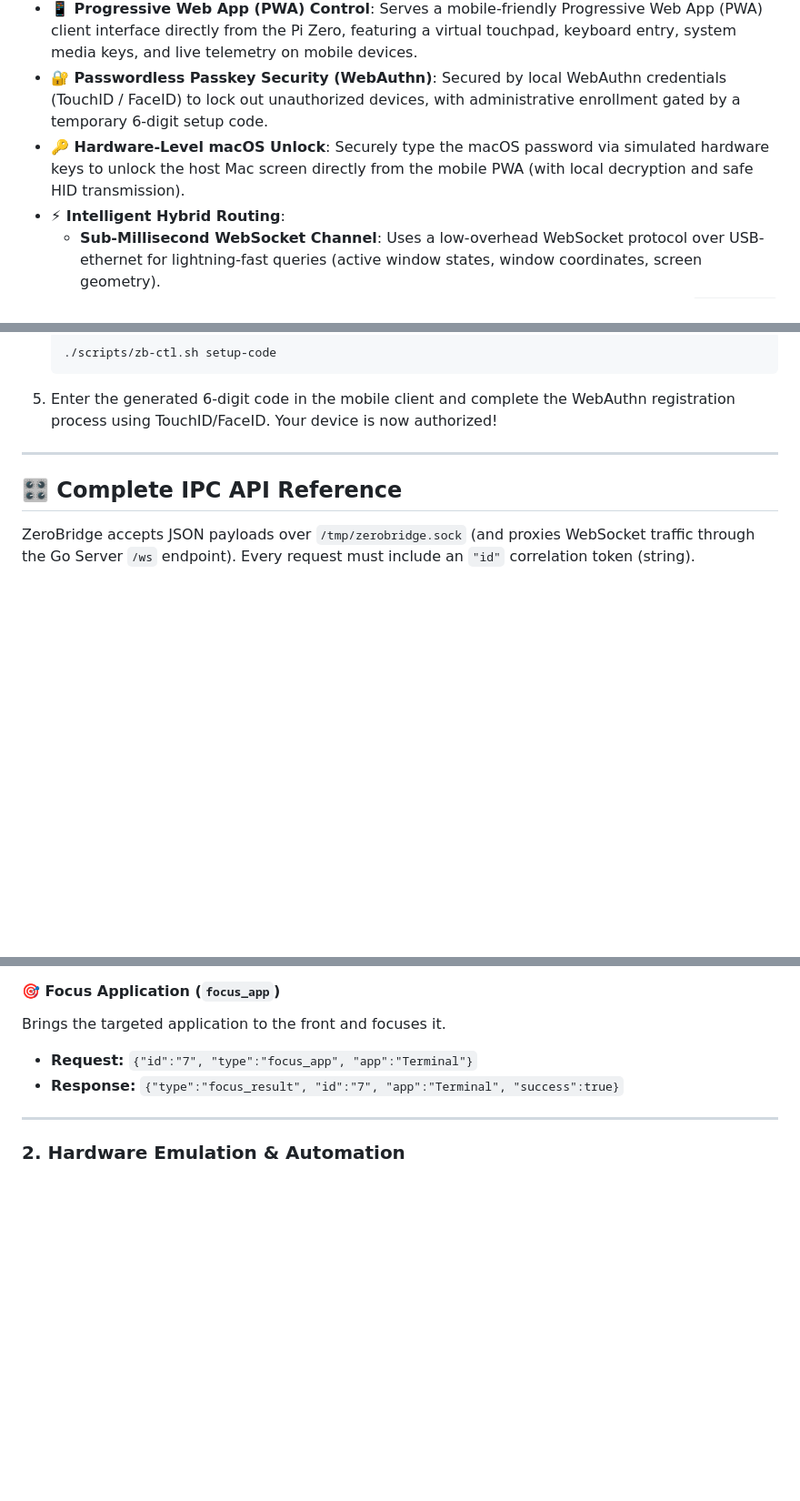
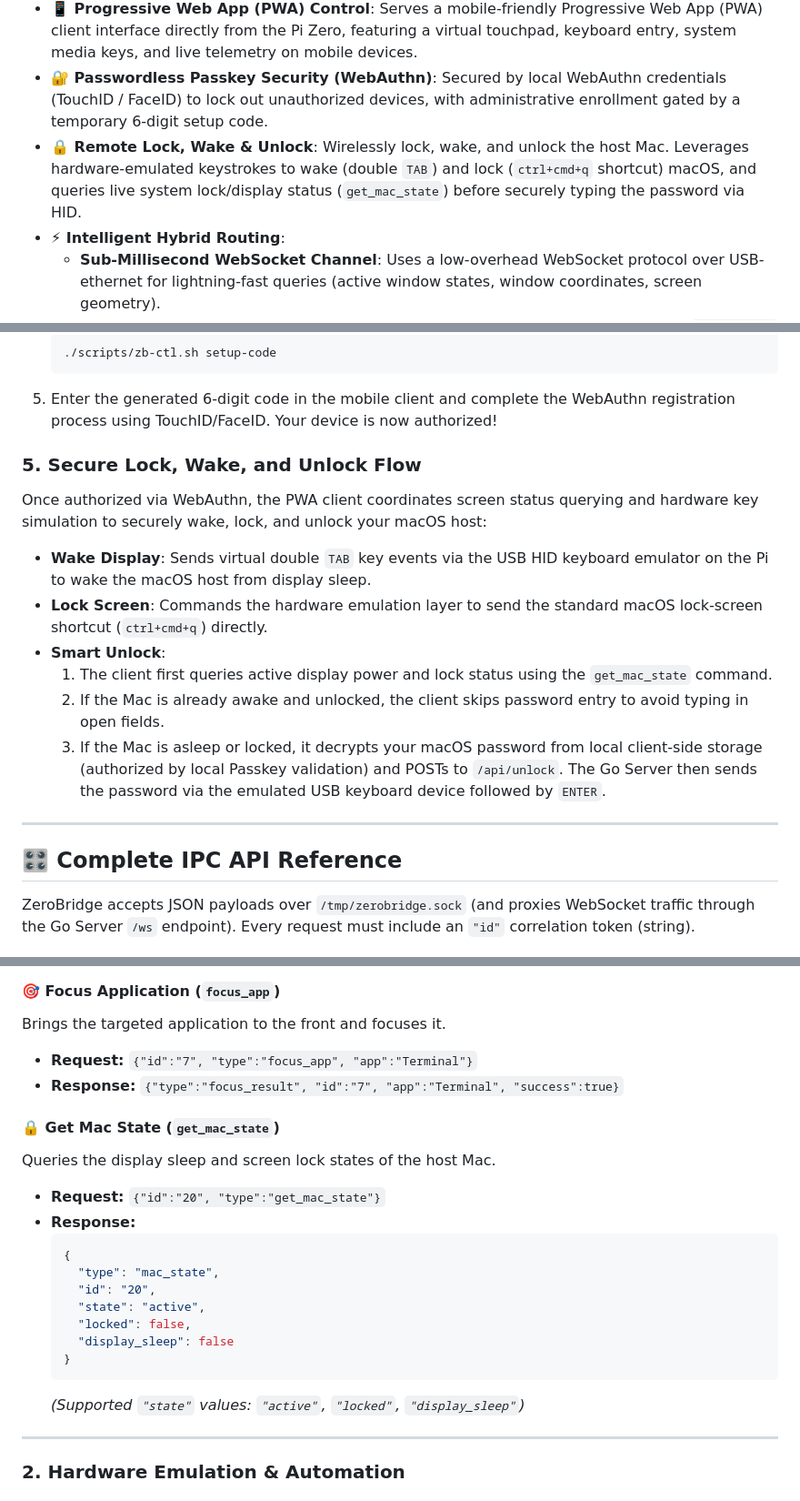
Before and after one commit to gargvasu/zerobridge, a Markdown page: README.md, 3 parts joined by grey strips. Shown at 91% size. Rendered like a GitHub page; blank space fills up the shorter version.

Commit message:
feat: implement secure remote lock, wake, and unlock functionality with improved WebSocket connection management

````diff
--- a/README.md
+++ b/README.md
@@ -16,7 +16,7 @@ Pipe JSON commands into a Unix socket on the Pi, or connect securely to the Go W
 * **🛡️ Sandboxing & Permission Bypass**: Since the host Mac interfaces with the Pi Zero as a native hardware USB keyboard and mouse, automation workflows run reliably without needing complex accessibility GUI permissions, API-level scripting tokens, or app sandbox configuration changes.
 * **📱 Progressive Web App (PWA) Control**: Serves a mobile-friendly Progressive Web App (PWA) client interface directly from the Pi Zero, featuring a virtual touchpad, keyboard entry, system media keys, and live telemetry on mobile devices.
 * **🔐 Passwordless Passkey Security (WebAuthn)**: Secured by local WebAuthn credentials (TouchID / FaceID) to lock out unauthorized devices, with administrative enrollment gated by a temporary 6-digit setup code.
-* **🔑 Hardware-Level macOS Unlock**: Securely type the macOS password via simulated hardware keys to unlock the host Mac screen directly from the mobile PWA (with local decryption and safe HID transmission).
+* **🔒 Remote Lock, Wake & Unlock**: Wirelessly lock, wake, and unlock the host Mac. Leverages hardware-emulated keystrokes to wake (double `TAB`) and lock (`ctrl+cmd+q` shortcut) macOS, and queries live system lock/display status (`get_mac_state`) before securely typing the password via HID.
 * **⚡ Intelligent Hybrid Routing**:
   * **Sub-Millisecond WebSocket Channel**: Uses a low-overhead WebSocket protocol over USB-ethernet for lightning-fast queries (active window states, window coordinates, screen geometry).
   * **High-Frequency Serial line**: Interfaced directly at the driver level via ACM serial (`/dev/ttyGS0` ↔ `/dev/tty.usbmodem*`) for high-frequency telemetry.
@@ -170,6 +170,15 @@ Initialize/regenerate TLS certificates on the Pi Zero:
    ```
 5. Enter the generated 6-digit code in the mobile client and complete the WebAuthn registration process using TouchID/FaceID. Your device is now authorized!
 
+### 5. Secure Lock, Wake, and Unlock Flow
+Once authorized via WebAuthn, the PWA client coordinates screen status querying and hardware key simulation to securely wake, lock, and unlock your macOS host:
+* **Wake Display**: Sends virtual double `TAB` key events via the USB HID keyboard emulator on the Pi to wake the macOS host from display sleep.
+* **Lock Screen**: Commands the hardware emulation layer to send the standard macOS lock-screen shortcut (`ctrl+cmd+q`) directly.
+* **Smart Unlock**:
+  1. The client first queries active display power and lock status using the `get_mac_state` command.
+  2. If the Mac is already awake and unlocked, the client skips password entry to avoid typing in open fields.
+  3. If the Mac is asleep or locked, it decrypts your macOS password from local client-side storage (authorized by local Passkey validation) and POSTs to `/api/unlock`. The Go Server then sends the password via the emulated USB keyboard device followed by `ENTER`.
+
 ---
 
 ## 🎛️ Complete IPC API Reference
@@ -238,6 +247,21 @@ Retrieves the geometry coordinates of the primary window for a specific applicat
 Brings the targeted application to the front and focuses it.
 * **Request:** `{"id":"7", "type":"focus_app", "app":"Terminal"}`
 * **Response:** `{"type":"focus_result", "id":"7", "app":"Terminal", "success":true}`
+
+#### 🔒 Get Mac State (`get_mac_state`)
+Queries the display sleep and screen lock states of the host Mac.
+* **Request:** `{"id":"20", "type":"get_mac_state"}`
+* **Response:**
+  ```json
+  {
+    "type": "mac_state",
+    "id": "20",
+    "state": "active",
+    "locked": false,
+    "display_sleep": false
+  }
+  ```
+  *(Supported `"state"` values: `"active"`, `"locked"`, `"display_sleep"`)*
 
 ---
 
````
